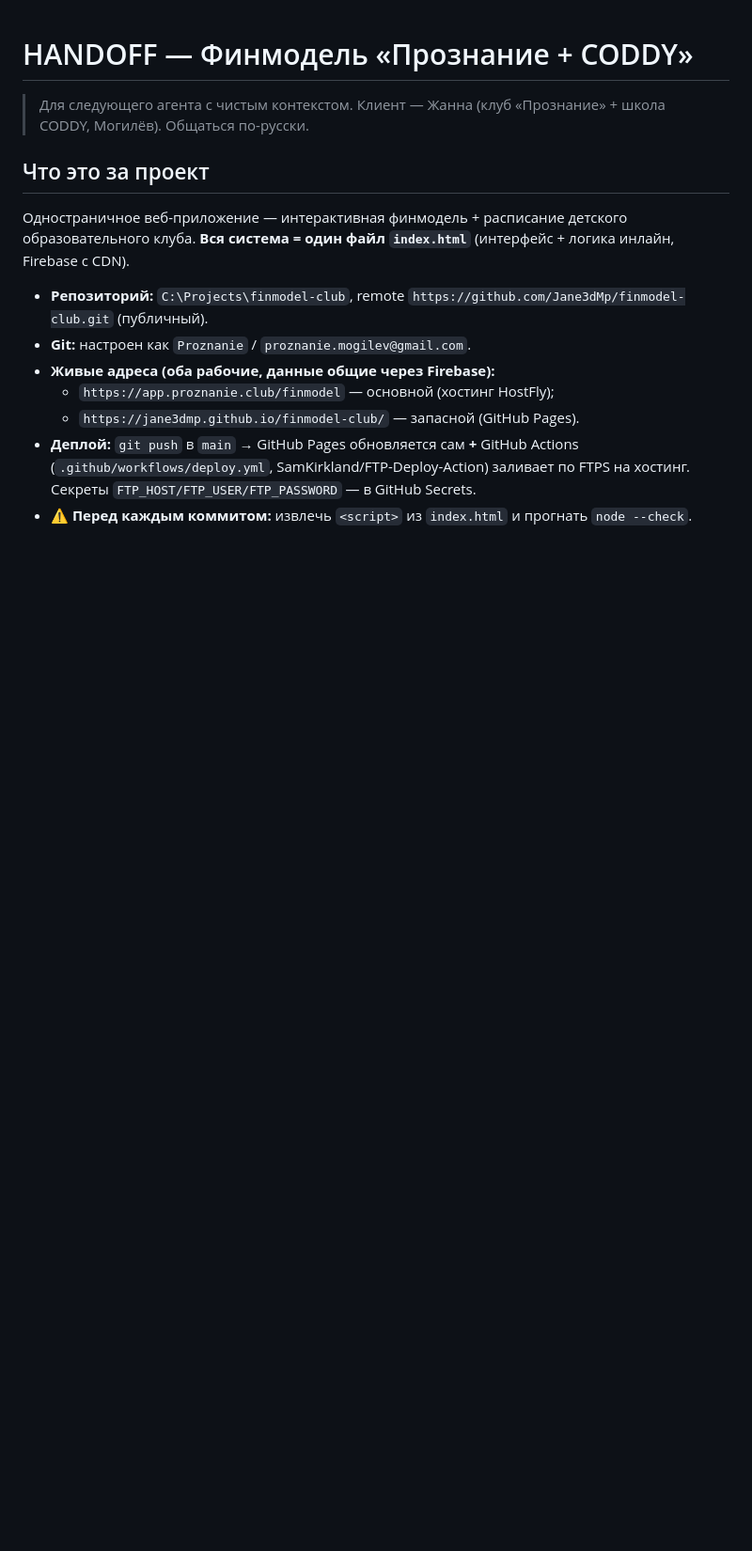
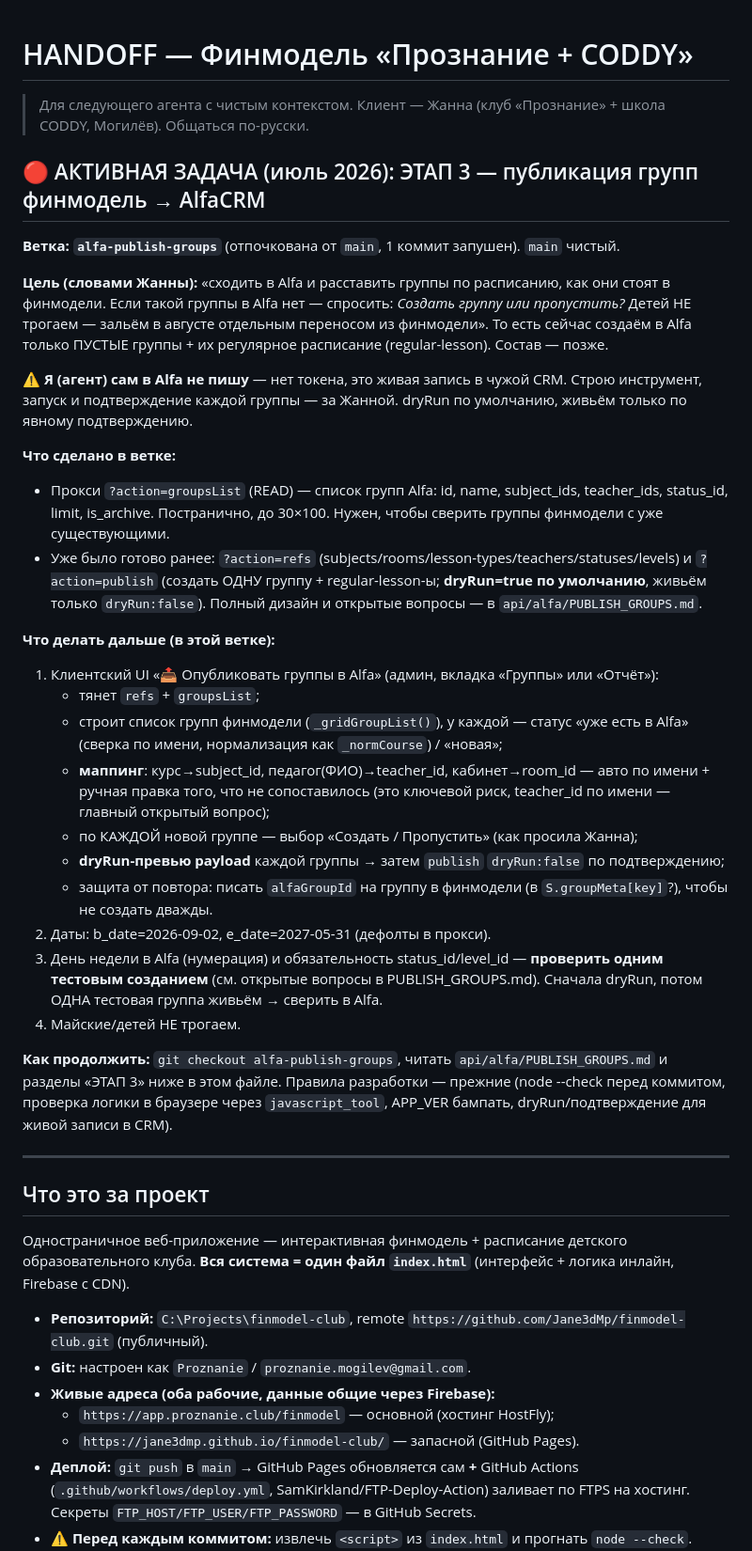
Before and after one commit to Jane3dMp/finmodel-club, a Markdown page: HANDOFF.md, the part around the change. Shown at 94% size. GitHub-like rendering; blank space fills up the shorter version.

Commit message:
HANDOFF: активная задача — Этап 3 (публикация групп в Alfa), ветка alfa-publish-groups
Co-Authored-By: Claude Opus 4.8 <noreply@anthropic.com>

```diff
--- a/HANDOFF.md
+++ b/HANDOFF.md
@@ -1,6 +1,46 @@
 # HANDOFF — Финмодель «Прознание + CODDY»
 
 > Для следующего агента с чистым контекстом. Клиент — Жанна (клуб «Прознание» + школа CODDY, Могилёв). Общаться по-русски.
+
+## 🔴 АКТИВНАЯ ЗАДАЧА (июль 2026): ЭТАП 3 — публикация групп финмодель → AlfaCRM
+
+**Ветка: `alfa-publish-groups`** (отпочкована от `main`, 1 коммит запушен). `main` чистый.
+
+**Цель (словами Жанны):** «сходить в Alfa и расставить группы по расписанию, как они стоят в финмодели.
+Если такой группы в Alfa нет — спросить: *Создать группу или пропустить?* Детей НЕ трогаем — зальём в
+августе отдельным переносом из финмодели». То есть сейчас создаём в Alfa только ПУСТЫЕ группы + их
+регулярное расписание (regular-lesson). Состав — позже.
+
+**⚠️ Я (агент) сам в Alfa не пишу** — нет токена, это живая запись в чужой CRM. Строю инструмент,
+запуск и подтверждение каждой группы — за Жанной. dryRun по умолчанию, живьём только по явному подтверждению.
+
+**Что сделано в ветке:**
+- Прокси `?action=groupsList` (READ) — список групп Alfa: id, name, subject_ids, teacher_ids, status_id,
+  limit, is_archive. Постранично, до 30×100. Нужен, чтобы сверить группы финмодели с уже существующими.
+- Уже было готово ранее: `?action=refs` (subjects/rooms/lesson-types/teachers/statuses/levels) и
+  `?action=publish` (создать ОДНУ группу + regular-lesson-ы; **dryRun=true по умолчанию**, живьём только
+  `dryRun:false`). Полный дизайн и открытые вопросы — в `api/alfa/PUBLISH_GROUPS.md`.
+
+**Что делать дальше (в этой ветке):**
+1. Клиентский UI «📤 Опубликовать группы в Alfa» (админ, вкладка «Группы» или «Отчёт»):
+   - тянет `refs` + `groupsList`;
+   - строит список групп финмодели (`_gridGroupList()`), у каждой — статус «уже есть в Alfa» (сверка
+     по имени, нормализация как `_normCourse`) / «новая»;
+   - **маппинг**: курс→subject_id, педагог(ФИО)→teacher_id, кабинет→room_id — авто по имени + ручная
+     правка того, что не сопоставилось (это ключевой риск, teacher_id по имени — главный открытый вопрос);
+   - по КАЖДОЙ новой группе — выбор «Создать / Пропустить» (как просила Жанна);
+   - **dryRun-превью payload** каждой группы → затем `publish` `dryRun:false` по подтверждению;
+   - защита от повтора: писать `alfaGroupId` на группу в финмодели (в `S.groupMeta[key]`?), чтобы не создать дважды.
+2. Даты: b_date=2026-09-02, e_date=2027-05-31 (дефолты в прокси).
+3. День недели в Alfa (нумерация) и обязательность status_id/level_id — **проверить одним тестовым созданием**
+   (см. открытые вопросы в PUBLISH_GROUPS.md). Сначала dryRun, потом ОДНА тестовая группа живьём → сверить в Alfa.
+4. Майские/детей НЕ трогаем.
+
+**Как продолжить:** `git checkout alfa-publish-groups`, читать `api/alfa/PUBLISH_GROUPS.md` и разделы
+«ЭТАП 3» ниже в этом файле. Правила разработки — прежние (node --check перед коммитом, проверка логики
+в браузере через `javascript_tool`, APP_VER бампать, dryRun/подтверждение для живой записи в CRM).
+
+---
 
 ## Что это за проект
 
```
